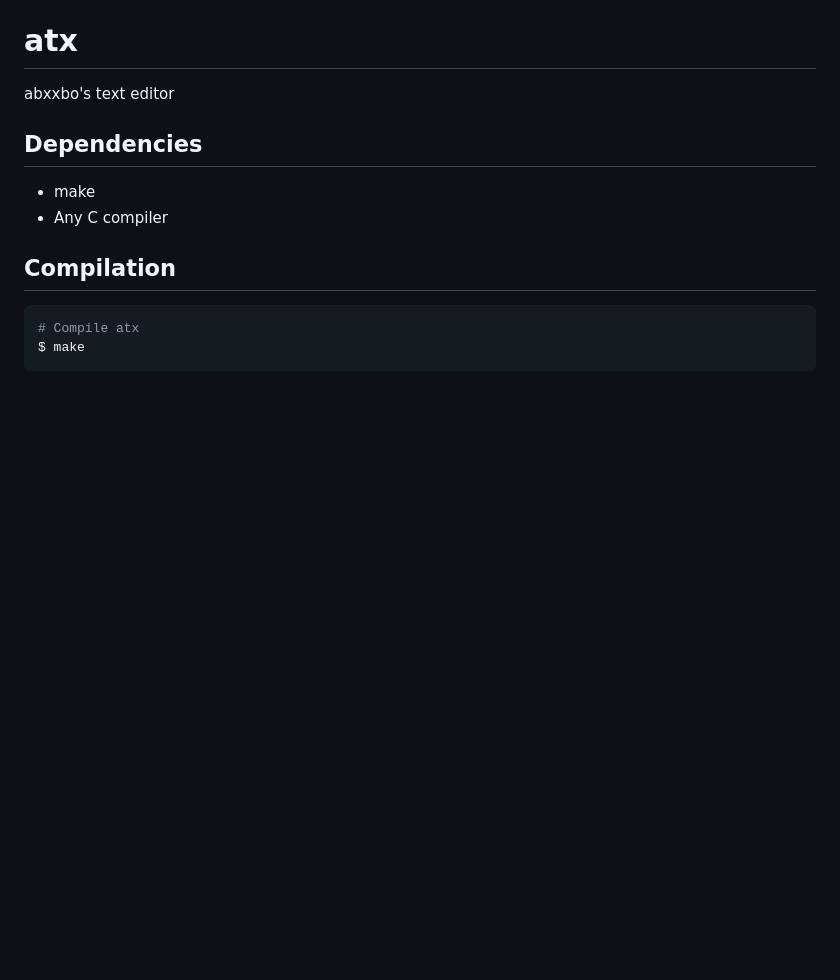
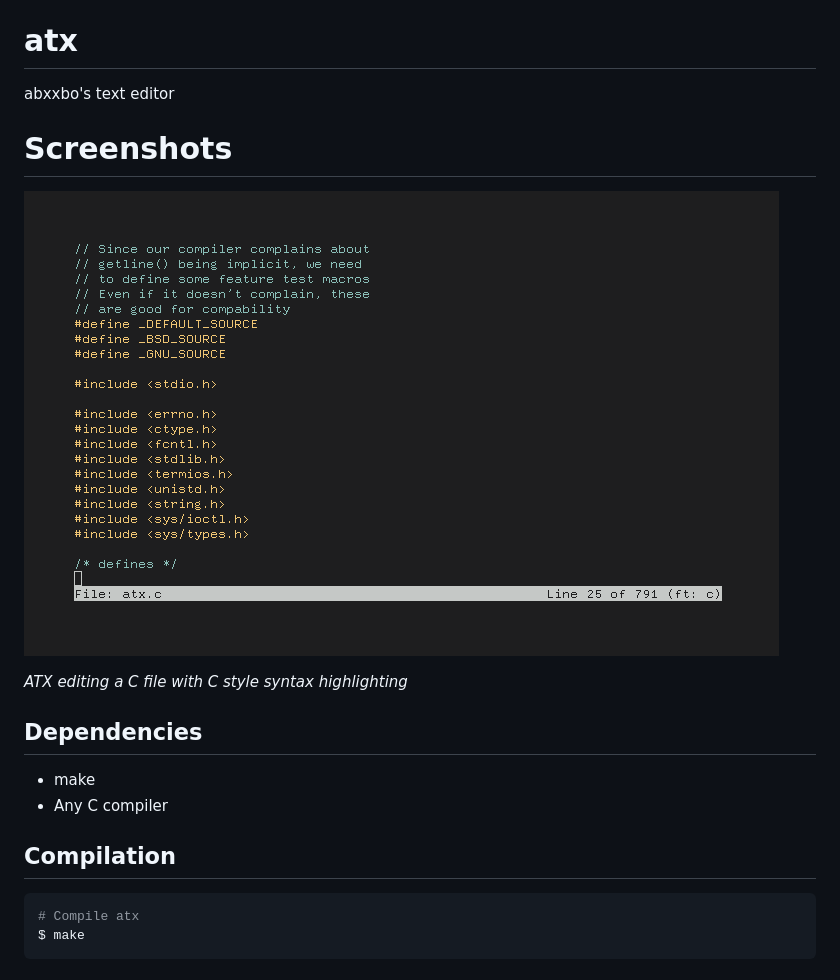
Before and after one commit to abxxbo/atx, a Markdown page: README.md, the part around the change. Rendered like a GitHub page; pictures changed too: img/c-styl.png (added); blank space fills up the shorter version.

Commit message:
Add screenshot

```diff
--- a/README.md
+++ b/README.md
@@ -1,5 +1,9 @@
 # atx
 abxxbo's text editor
+
+# Screenshots
+![dh](img/c-styl.png)
+<p><em>ATX editing a C file with C style syntax highlighting</em></p>
 
 ## Dependencies
 - make
```
